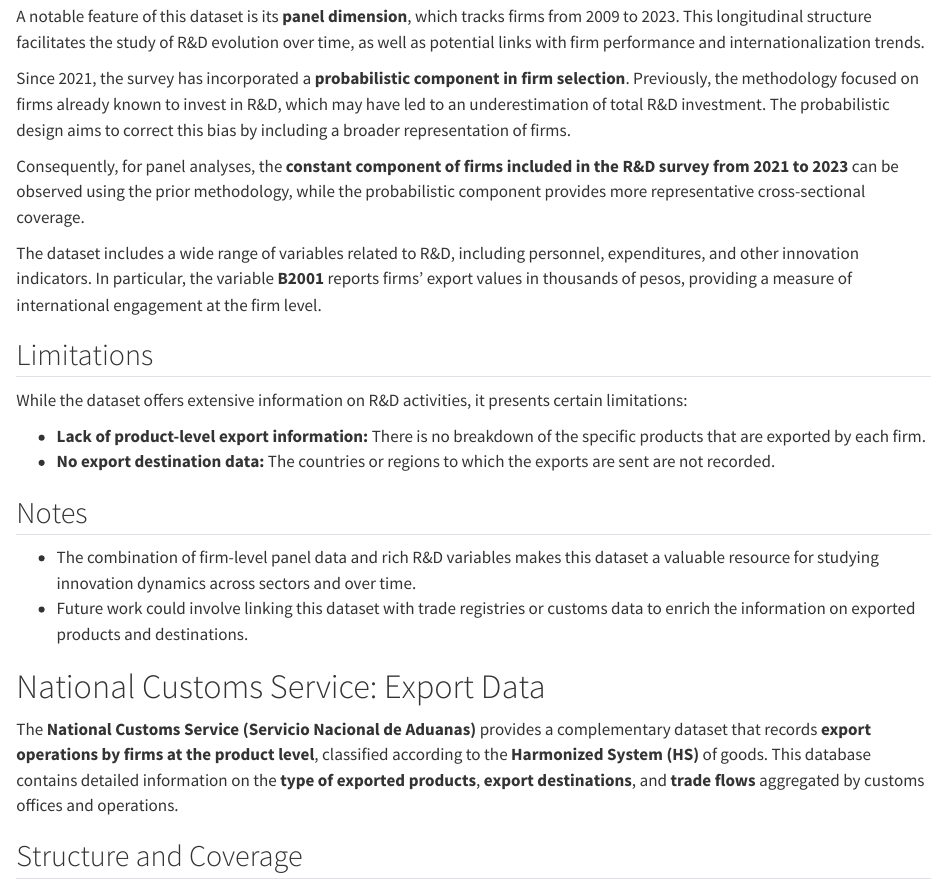
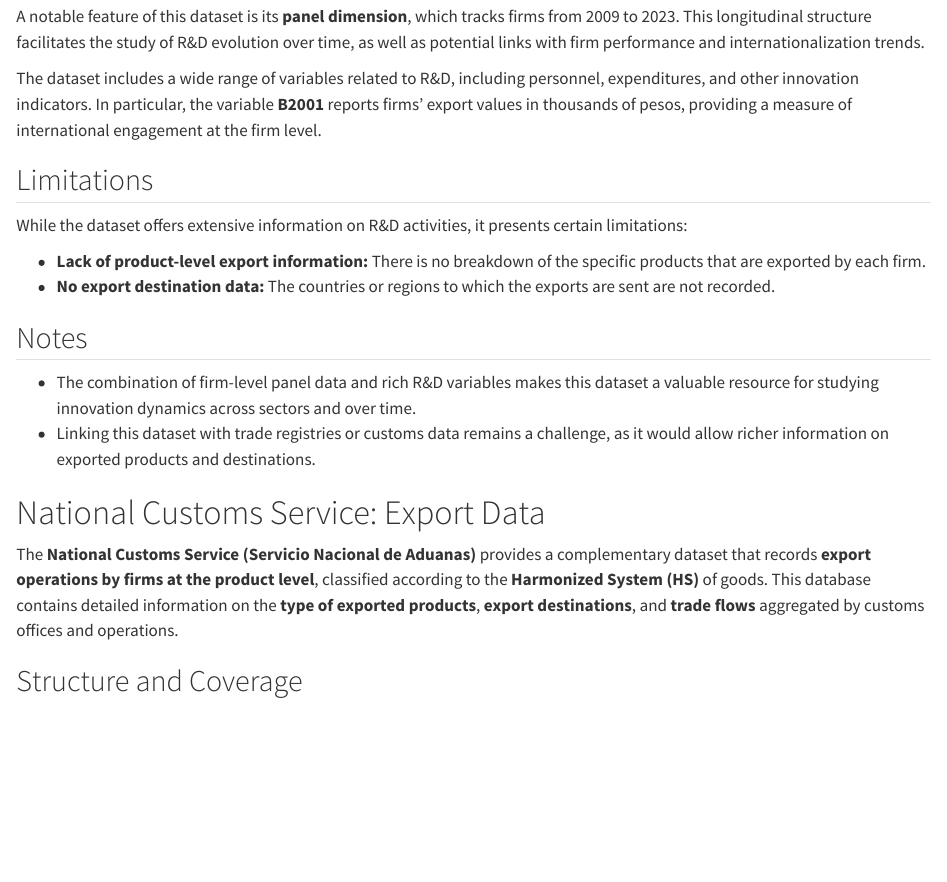
Before and after one commit to rjaraq-netizen/Project_R-D, a Quarto document (Metadata/Databases.qmd): the page in a window 1100 px wide, from 300 px down. Rendered offline with R 4.5, knitr and Pandoc in place of Quarto, with nearby package versions.

Commit message:
Update Databases.qmd for clarity and accuracy
Removed outdated information about the probabilistic component in firm selection and refined the notes on linking datasets.

```diff
--- a/Metadata/Databases.qmd
+++ b/Metadata/Databases.qmd
@@ -12,10 +12,6 @@ This dataset provides detailed information at the **firm level** regarding resea
 
 A notable feature of this dataset is its **panel dimension**, which tracks firms from 2009 to 2023. This longitudinal structure facilitates the study of R&D evolution over time, as well as potential links with firm performance and internationalization trends.
 
-Since 2021, the survey has incorporated a **probabilistic component in firm selection**. Previously, the methodology focused on firms already known to invest in R&D, which may have led to an underestimation of total R&D investment. The probabilistic design aims to correct this bias by including a broader representation of firms.
-
-Consequently, for panel analyses, the **constant component of firms included in the R&D survey from 2021 to 2023** can be observed using the prior methodology, while the probabilistic component provides more representative cross-sectional coverage.
-
 The dataset includes a wide range of variables related to R&D, including personnel, expenditures, and other innovation indicators. In particular, the variable **B2001** reports firms’ export values in thousands of pesos, providing a measure of international engagement at the firm level.
 
 ## Limitations
@@ -28,7 +24,7 @@ While the dataset offers extensive information on R&D activities, it presents ce
 ## Notes
 
 -   The combination of firm-level panel data and rich R&D variables makes this dataset a valuable resource for studying innovation dynamics across sectors and over time.\
--   Future work could involve linking this dataset with trade registries or customs data to enrich the information on exported products and destinations.
+-   Linking this dataset with trade registries or customs data remains a challenge, as it would allow richer information on exported products and destinations.
 
 
 # National Customs Service: Export Data
```
Also changed, not shown: Metadata/Databases.qmd (2 more changed lines).
